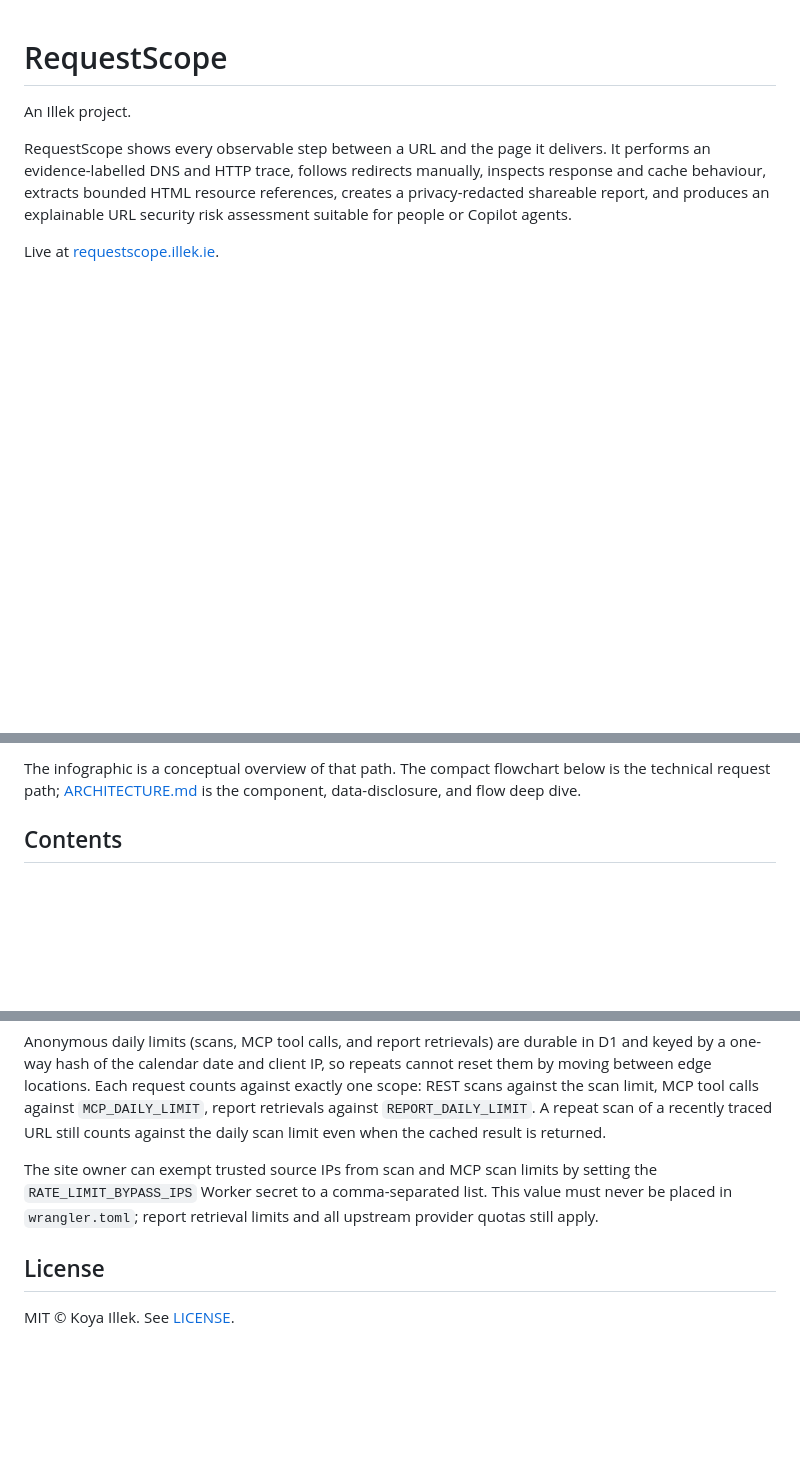
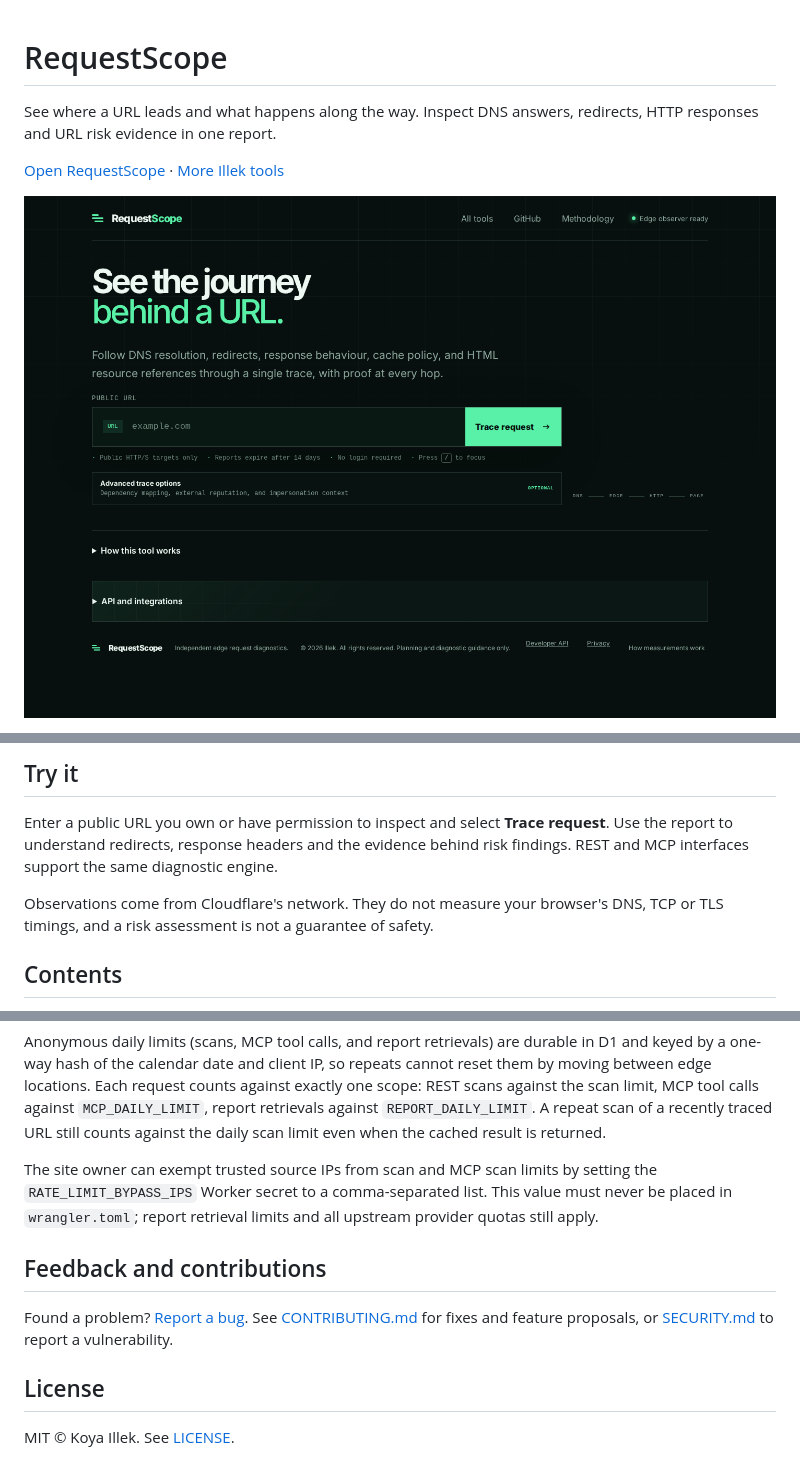
Before and after one commit to koya-illek/requestscope, a Markdown page: README.md, 3 parts joined by grey strips. Rendered like a GitHub page; pictures changed too: docs/assets/product-screenshot.png (added); blank space fills up the shorter version.

Commit message:
Improve project introduction, screenshots and contribution guidance (#13)

```diff
--- a/README.md
+++ b/README.md
@@ -1,12 +1,9 @@
 # RequestScope
 
-An Illek project.
+See where a URL leads and what happens along the way. Inspect DNS answers,
+redirects, HTTP responses and URL risk evidence in one report.
 
-RequestScope shows every observable step between a URL and the page it delivers.
-It performs an evidence-labelled DNS and HTTP trace, follows redirects manually,
-inspects response and cache behaviour, extracts bounded HTML resource references,
-creates a privacy-redacted shareable report, and produces an explainable URL
-security risk assessment suitable for people or Copilot agents.
+[Open RequestScope](https://requestscope.illek.ie) · [More Illek tools](https://tools.illek.ie)
 
-Live at [requestscope.illek.ie](https://requestscope.illek.ie).
+![RequestScope interface with a URL input and optional trace settings](docs/assets/product-screenshot.png)
 
@@ -14,7 +11,12 @@ Live at [requestscope.illek.ie](https://requestscope.illek.ie).
 
-The infographic is a conceptual overview of that path. The compact flowchart
-below is the technical request path; [ARCHITECTURE.md](ARCHITECTURE.md) is the
-component, data-disclosure, and flow deep dive.
+## Try it
+
+Enter a public URL you own or have permission to inspect and select **Trace request**.
+Use the report to understand redirects, response headers and the evidence behind
+risk findings. REST and MCP interfaces support the same diagnostic engine.
+
+Observations come from Cloudflare's network. They do not measure your browser's
+DNS, TCP or TLS timings, and a risk assessment is not a guarantee of safety.
 
 ## Contents
 
@@ -255,6 +257,12 @@ setting the `RATE_LIMIT_BYPASS_IPS` Worker secret to a comma-separated list.
 This value must never be placed in `wrangler.toml`; report retrieval limits and
 all upstream provider quotas still apply.
 
+## Feedback and contributions
+
+Found a problem? [Report a bug](https://github.com/koya-illek/requestscope/issues/new?template=bug_report.md).
+See [CONTRIBUTING.md](CONTRIBUTING.md) for fixes and feature proposals, or
+[SECURITY.md](SECURITY.md) to report a vulnerability.
+
 ## License
 
 MIT © Koya Illek. See [LICENSE](LICENSE).
```
Also changed, not shown: other parts of README.md (+1 -1 lines), .github/ISSUE_TEMPLATE/bug_report.md (added, +30 -0 lines), CONTRIBUTING.md (added, +21 -0 lines).
